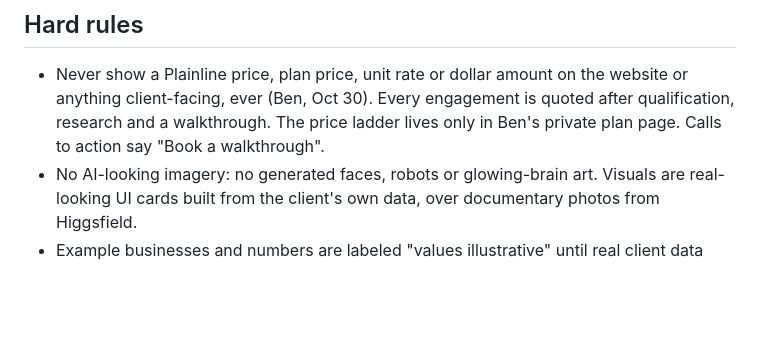
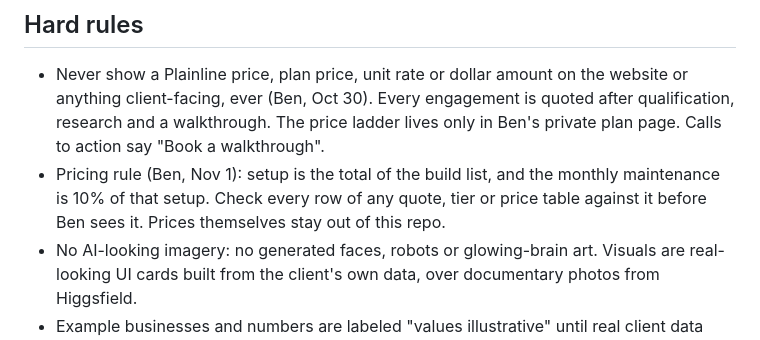
Before and after one commit to bpmartinez5-a11y/plainline-app, a Markdown page: CLAUDE.md, the part around the change. Rendered like a GitHub page; blank space fills up the shorter version.

Commit message:
CLAUDE.md: monthly maintenance is 10% of the build-list setup
Ben's pricing rule (Nov 1), so every quote and price table gets checked against it. No dollar amounts in the repo.

Co-Authored-By: Claude Opus 5.5 <noreply@anthropic.com>
Claude-Session: https://claude.ai/code/session_01MRGYaUqeckKJgi7WVU9wDA

```diff
--- a/CLAUDE.md
+++ b/CLAUDE.md
@@ -8,6 +8,7 @@ Plainline is an AI agency (Oct 30): it brings AI into how a company's team works
 
 ## Hard rules
 - Never show a Plainline price, plan price, unit rate or dollar amount on the website or anything client-facing, ever (Ben, Oct 30). Every engagement is quoted after qualification, research and a walkthrough. The price ladder lives only in Ben's private plan page. Calls to action say "Book a walkthrough".
+- Pricing rule (Ben, Nov 1): setup is the total of the build list, and the monthly maintenance is 10% of that setup. Check every row of any quote, tier or price table against it before Ben sees it. Prices themselves stay out of this repo.
 - No AI-looking imagery: no generated faces, robots or glowing-brain art. Visuals are real-looking UI cards built from the client's own data, over documentary photos from Higgsfield.
 - Example businesses and numbers are labeled "values illustrative" until real client data replaces them.
 - Instructions and client documents follow the writing standard in `docs/claude/writing-standard.md` (rules based on ASD-STE100 Simplified Technical English). Never copy the STE dictionary, and never call a document "STE compliant".
```
